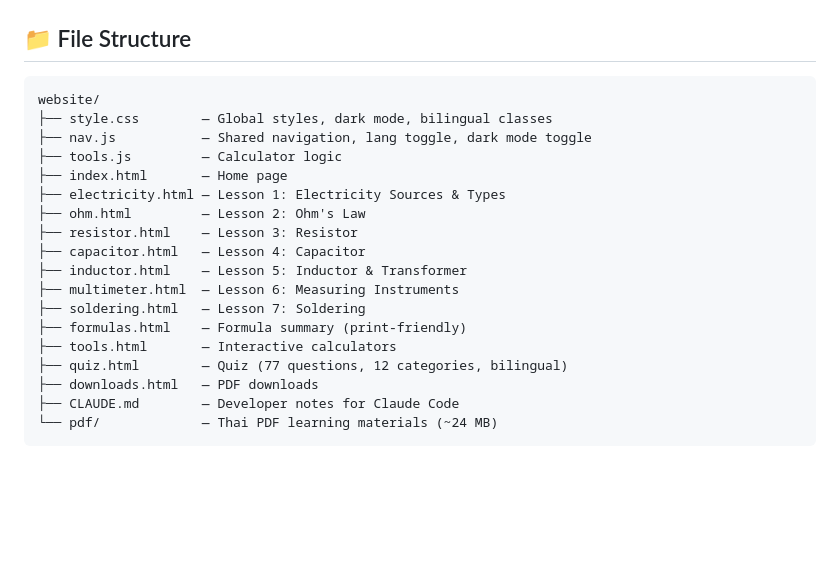
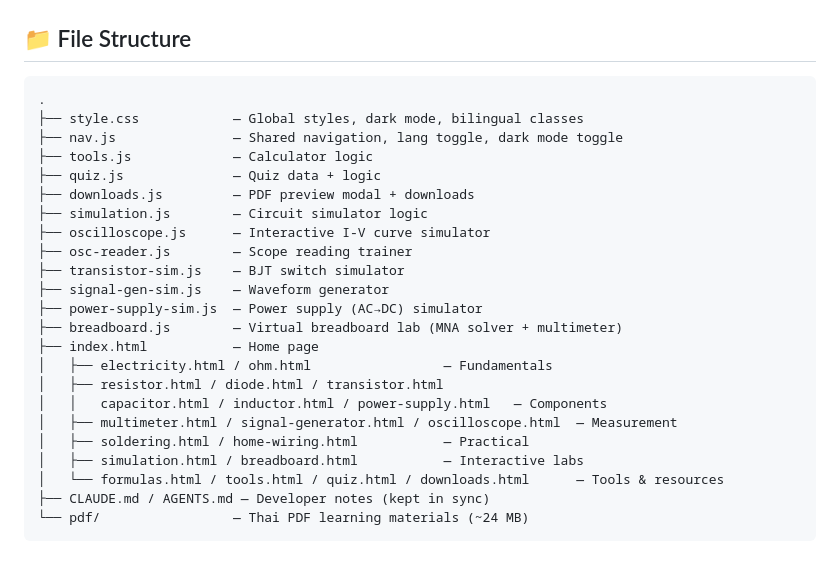
Before and after one commit to josiamu/thai-electronics-edu, a Markdown page: README.md, the part around one of its changes. Rendered like a GitHub page; blank space fills up the shorter version.

````diff
--- a/README.md
+++ b/README.md
@@ -117,22 +141,27 @@ git push
 ## 📁 File Structure
 
 ```
-website/
-├── style.css        — Global styles, dark mode, bilingual classes
-├── nav.js           — Shared navigation, lang toggle, dark mode toggle
-├── tools.js         — Calculator logic
-├── index.html       — Home page
-├── electricity.html — Lesson 1: Electricity Sources & Types
-├── ohm.html         — Lesson 2: Ohm's Law
-├── resistor.html    — Lesson 3: Resistor
-├── capacitor.html   — Lesson 4: Capacitor
-├── inductor.html    — Lesson 5: Inductor & Transformer
-├── multimeter.html  — Lesson 6: Measuring Instruments
-├── soldering.html   — Lesson 7: Soldering
-├── formulas.html    — Formula summary (print-friendly)
-├── tools.html       — Interactive calculators
-├── quiz.html        — Quiz (77 questions, 12 categories, bilingual)
-├── downloads.html   — PDF downloads
-├── CLAUDE.md        — Developer notes for Claude Code
-└── pdf/             — Thai PDF learning materials (~24 MB)
+.
+├── style.css            — Global styles, dark mode, bilingual classes
+├── nav.js               — Shared navigation, lang toggle, dark mode toggle
+├── tools.js             — Calculator logic
+├── quiz.js              — Quiz data + logic
+├── downloads.js         — PDF preview modal + downloads
+├── simulation.js        — Circuit simulator logic
+├── oscilloscope.js      — Interactive I-V curve simulator
+├── osc-reader.js        — Scope reading trainer
+├── transistor-sim.js    — BJT switch simulator
+├── signal-gen-sim.js    — Waveform generator
+├── power-supply-sim.js  — Power supply (AC→DC) simulator
+├── breadboard.js        — Virtual breadboard lab (MNA solver + multimeter)
+├── index.html           — Home page
+│   ├── electricity.html / ohm.html                 — Fundamentals
+│   ├── resistor.html / diode.html / transistor.html
+│   │   capacitor.html / inductor.html / power-supply.html   — Components
+│   ├── multimeter.html / signal-generator.html / oscilloscope.html  — Measurement
+│   ├── soldering.html / home-wiring.html           — Practical
+│   ├── simulation.html / breadboard.html           — Interactive labs
+│   └── formulas.html / tools.html / quiz.html / downloads.html      — Tools & resources
+├── CLAUDE.md / AGENTS.md — Developer notes (kept in sync)
+└── pdf/                 — Thai PDF learning materials (~24 MB)
 ```
````
Also changed, not shown: other parts of README.md (+39 -15 lines).
